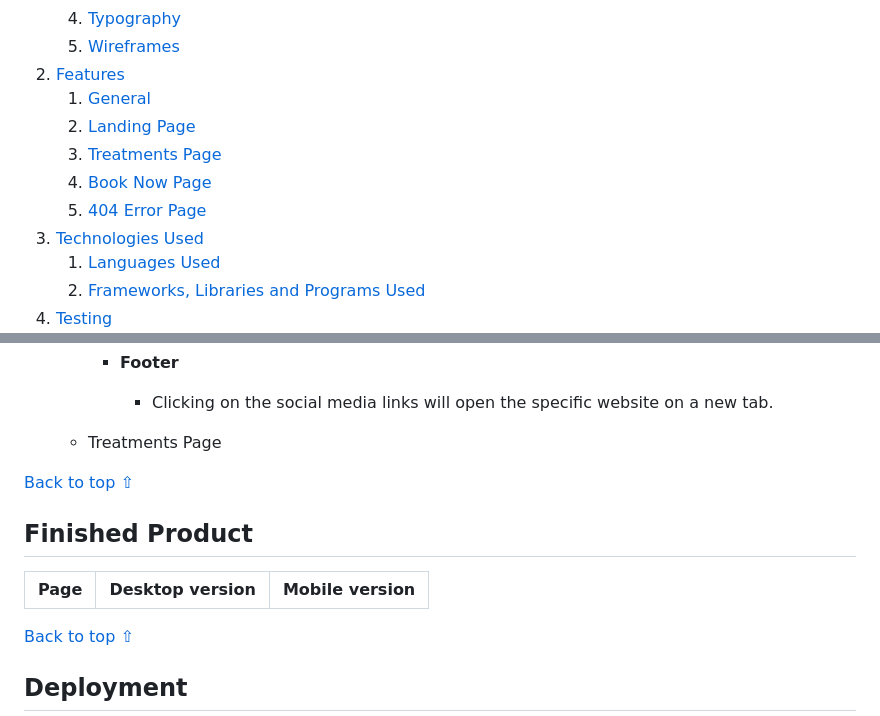
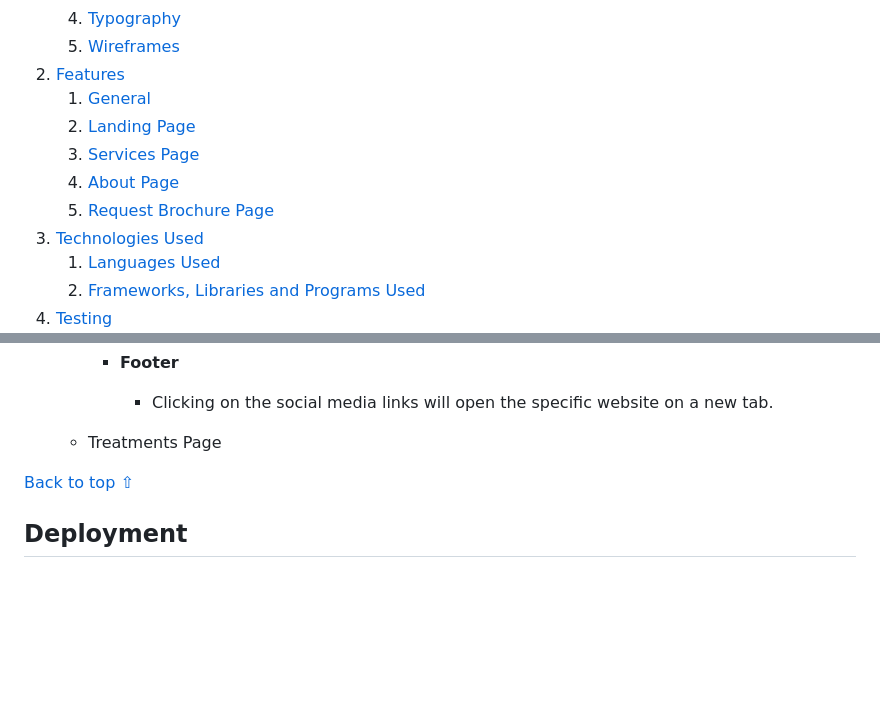
Before and after one commit to Genty83/Amazing_Spaces, a Markdown page: README.md, 2 parts joined by grey strips. Drawn GitHub-style; blank space fills up the shorter version.

Commit message:
Made final changes to file

```diff
--- a/README.md
+++ b/README.md
@@ -22,9 +22,9 @@ The website targets an audience of new customers looking to design and renovate
 2. [Features](#features)
     1. [General](#general)
     2. [Landing Page](#landing-page)
-    3. [Treatments Page](#services-page)
-    4. [Book Now Page](#about-page)
-    5. [404 Error Page](#request-brochure-page)
+    3. [Services Page](#services-page)
+    4. [About Page](#about-page)
+    5. [Request Brochure Page](#request-brochure-page)
  3. [Technologies Used](#technologies-used)
     1. [Languages Used](#languages-used)
     2. [Frameworks, Libraries and Programs Used](#frameworks-libraries-and-programs-used)
@@ -370,14 +370,6 @@ Request Brochure | ![Desktop request brochure image](README_images/brochure-desk
 
     - Treatments Page
 
-[Back to top ⇧](#Amazing-Spaces)
-
-
-## Finished Product
-
-Page | Desktop version | Mobile version
---- | --- | ---
-
 
 [Back to top ⇧](#Amazing-Spaces)
 
```
